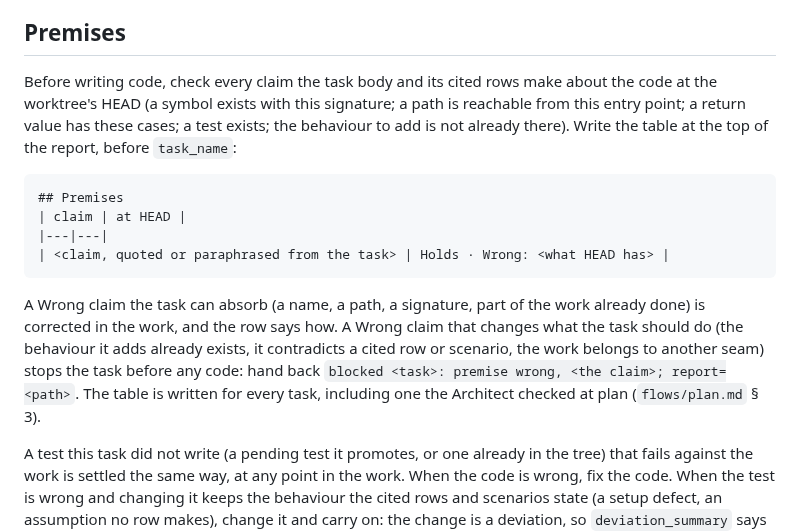
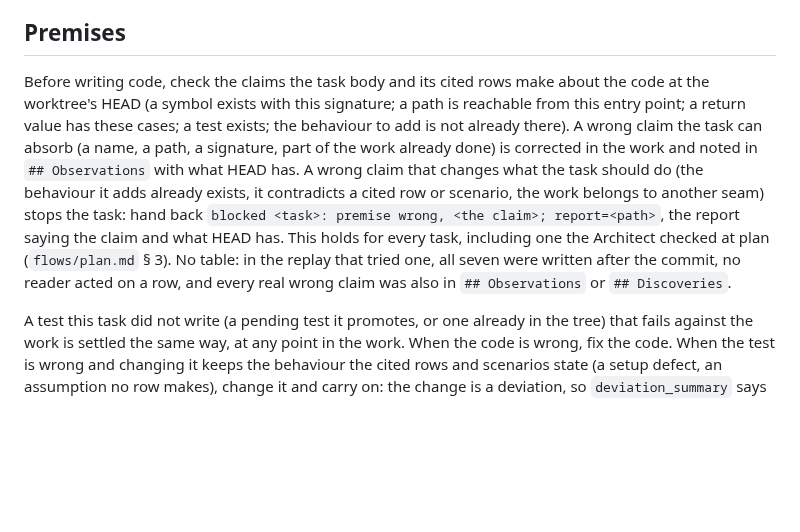
Before and after one commit to moogah/claude_skills, a Markdown page: opsx-orchestrate/roles/implementor.md, the part around the change. Drawn GitHub-style; blank space fills up the shorter version.

Commit message:
Implementor: drop the Premises table; the premise check and its stop rule stay
r7 (the replay that ran 22cba1f): all seven tables were written in the final report write,
after the commit; about half the 51 rows were inventory; the four Wrong rows were two real
code premises (both also in Observations and Discoveries, both found by ordinary reading
before code), one scheduling note and one mislabelled warning; the conformance Architect had
every table in context and cited none; the claims that mattered were assumptions inside
design-round tests, outside the table's scope. An absorbed wrong claim now goes to
## Observations; a task-changing one still hands back `premise wrong`.

Co-Authored-By: Claude Opus 5.5 <noreply@anthropic.com>
Claude-Session: https://claude.ai/code/session_016hFnUpd9VZW4srsZuG2FjF

````diff
--- a/opsx-orchestrate/roles/implementor.md
+++ b/opsx-orchestrate/roles/implementor.md
@@ -36,16 +36,7 @@ The verification command runs in the foreground, before the commit; the Implemen
 
 ## Premises
 
-Before writing code, check every claim the task body and its cited rows make about the code at the worktree's HEAD (a symbol exists with this signature; a path is reachable from this entry point; a return value has these cases; a test exists; the behaviour to add is not already there). Write the table at the top of the report, before `task_name`:
-
-```
-## Premises
-| claim | at HEAD |
-|---|---|
-| <claim, quoted or paraphrased from the task> | Holds · Wrong: <what HEAD has> |
-```
-
-A Wrong claim the task can absorb (a name, a path, a signature, part of the work already done) is corrected in the work, and the row says how. A Wrong claim that changes what the task should do (the behaviour it adds already exists, it contradicts a cited row or scenario, the work belongs to another seam) stops the task before any code: hand back `blocked <task>: premise wrong, <the claim>; report=<path>`. The table is written for every task, including one the Architect checked at plan (`flows/plan.md` § 3).
+Before writing code, check the claims the task body and its cited rows make about the code at the worktree's HEAD (a symbol exists with this signature; a path is reachable from this entry point; a return value has these cases; a test exists; the behaviour to add is not already there). A wrong claim the task can absorb (a name, a path, a signature, part of the work already done) is corrected in the work and noted in `## Observations` with what HEAD has. A wrong claim that changes what the task should do (the behaviour it adds already exists, it contradicts a cited row or scenario, the work belongs to another seam) stops the task: hand back `blocked <task>: premise wrong, <the claim>; report=<path>`, the report saying the claim and what HEAD has. This holds for every task, including one the Architect checked at plan (`flows/plan.md` § 3). No table: in the replay that tried one, all seven were written after the commit, no reader acted on a row, and every real wrong claim was also in `## Observations` or `## Discoveries`.
 
 A test this task did not write (a pending test it promotes, or one already in the tree) that fails against the work is settled the same way, at any point in the work. When the code is wrong, fix the code. When the test is wrong and changing it keeps the behaviour the cited rows and scenarios state (a setup defect, an assumption no row makes), change it and carry on: the change is a deviation, so `deviation_summary` says it (the hand-back carries `deviated`) and a `## Discoveries` entry (`class: deviation`) quotes the assertion before and after. When the only fix changes behaviour a cited row or scenario states, stop and hand back `blocked <task>: premise wrong, …` as above. The record: in a replay an Implementor loosened two assertions in design-round specs to fit the wrapper, called them spec defects and handed back a plain `done`; one reached the Architect as a push-back, the other was seen only as an Observation.
 
````
